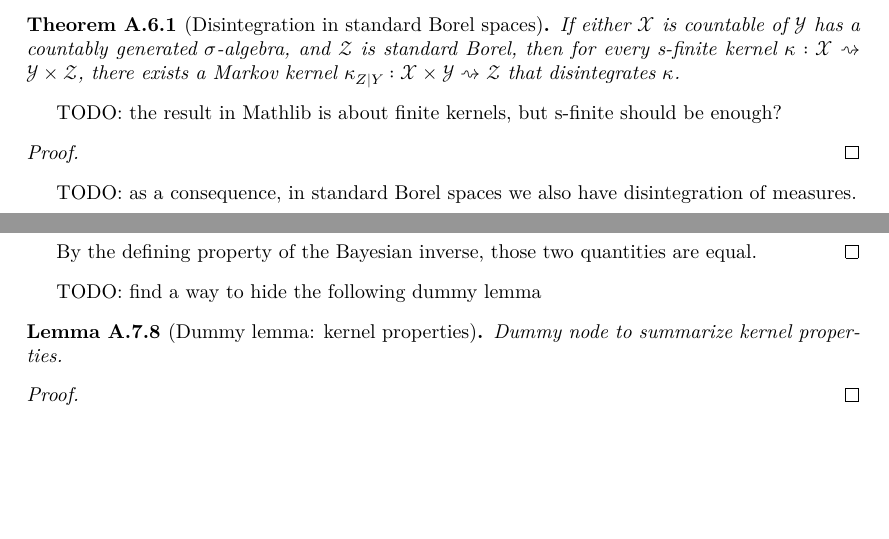
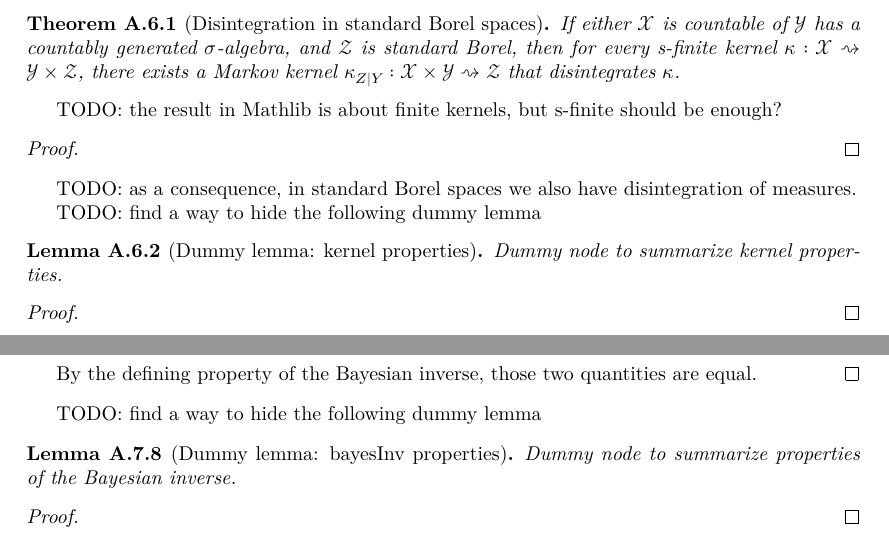
Before and after one commit to RemyDegenne/testing-lower-bounds, a LaTeX thesis (blueprint/src/print.tex, which reads blueprint/src/sections/kernels.tex, blueprint/src/sections/risk.tex): two parts of pages 68 and 70 of 77, joined at a grey line, cut so that both start at the same text, the shorter picture padded with empty space. Compiled offline with XeLaTeX.

Commit message:
split kernel and bayesInv properties

```diff
--- a/blueprint/src/sections/kernels.tex
+++ b/blueprint/src/sections/kernels.tex
@@ -259,6 +259,38 @@ TODO: as a consequence, in standard Borel spaces we also have disintegration of
 
 
 
+TODO: find a way to hide the following dummy lemma
+\begin{lemma}[Dummy lemma: kernel properties]
+  \label{lem:kernel_properties}
+  %\lean{}
+  \leanok
+  \uses{
+    def:measure_measurableSpace,
+    def:kernel,
+    def:deterministic_kernel,
+    def:finite_kernel,
+    def:markov_kernel,
+    def:sFinite_kernel,
+    def:kernel_compProd,
+    def:kernel_comp,
+    def:kernel_prod,
+    def:kernel_parallel_prod,
+    def:measure_compProd,
+  }
+  Dummy node to summarize kernel properties.
+\end{lemma}
+
+\begin{proof}\leanok
+\uses{
+  lem:measurable_measure_fun,
+  thm:kernel_ext,
+  thm:disintegration,
+}
+\end{proof}
+
+
+
+
 \section{Bayesian inverse of a kernel}
 
 \begin{definition}
@@ -413,33 +445,20 @@ By the defining property of the Bayesian inverse, those two quantities are equal
 \end{proof}
 
 
+
 TODO: find a way to hide the following dummy lemma
-\begin{lemma}[Dummy lemma: kernel properties]
-  \label{lem:kernel_properties}
+\begin{lemma}[Dummy lemma: bayesInv properties]
+  \label{lem:bayesInv_properties}
   %\lean{}
   \leanok
   \uses{
-    def:measure_measurableSpace,
-    def:kernel,
-    def:deterministic_kernel,
-    def:finite_kernel,
-    def:markov_kernel,
-    def:sFinite_kernel,
-    def:kernel_compProd,
-    def:kernel_comp,
-    def:kernel_prod,
-    def:kernel_parallel_prod,
-    def:measure_compProd,
     def:bayesInv
   }
-  Dummy node to summarize kernel properties.
+  Dummy node to summarize properties of the Bayesian inverse.
 \end{lemma}
 
 \begin{proof}\leanok
 \uses{
-  lem:measurable_measure_fun,
-  thm:kernel_ext,
-  thm:disintegration,
   lem:exists_bayesInv,
   lem:eq_bayesInv_of_compProd_eq,
   lem:bayesInv_comp_self,
--- a/blueprint/src/sections/risk.tex
+++ b/blueprint/src/sections/risk.tex
@@ -359,7 +359,7 @@ By Lemma~\ref{lem:bayesianRisk_ge_inf_bayesInv}, the Bayesian risk of the genera
 \end{lemma}
 
 \begin{proof}%\leanok
-\uses{lem:rnDeriv_bayesInv}
+\uses{lem:bayesInv_properties}
 
 \end{proof}
 
```
Also changed, not shown: blueprint/src/sections/rn_deriv.tex (+1 -1 lines), blueprint/src/sections/kernels.tex (2 more changed lines), blueprint/src/sections/risk.tex (6 more changed lines).
